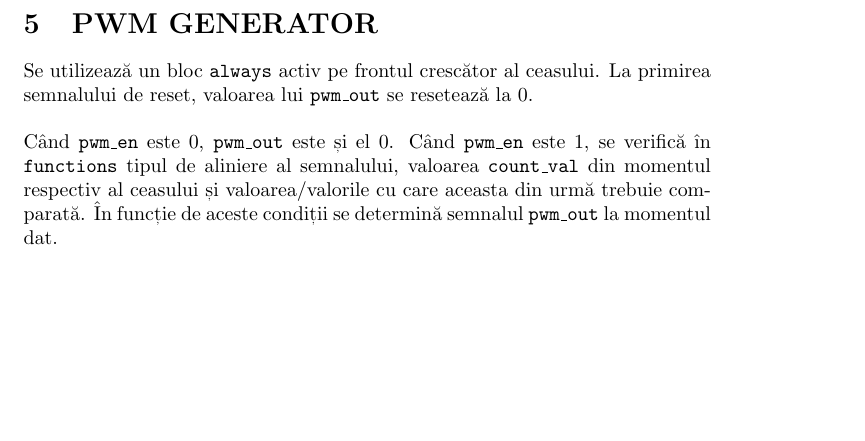
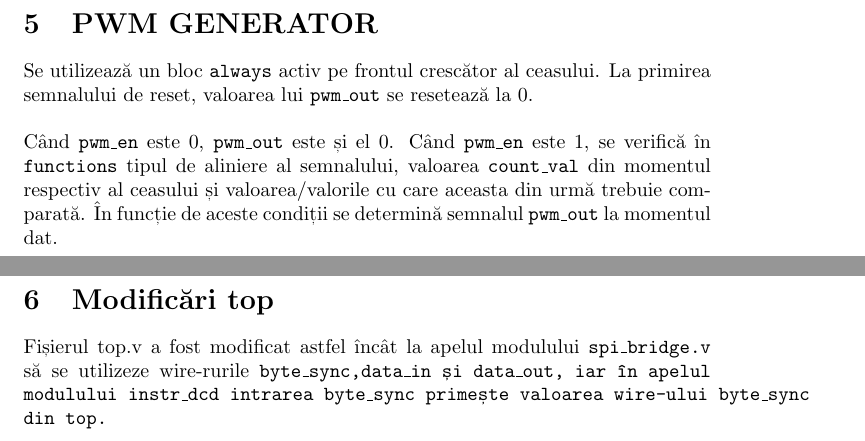
Before and after one commit to Lawenda700/PWMGEN, a LaTeX document (PWMGEN.tex): part of page 7 of 7 before the commit and two parts of pages 7 and 8 of 8 after it, the two joined at a grey line, cut so that both start at the same text, the shorter picture padded with empty space. Compiled offline with pdfLaTeX.

Commit message:
Update documentatie

```diff
--- a/PWMGEN.tex
+++ b/PWMGEN.tex
@@ -72,6 +72,16 @@ Când \texttt{pwm\_en} este 0, \texttt{pwm\_out} este și el 0. Când \texttt{pw
 
 
 \newpage
+\newpage
+
+
+\section{Modificări top}
+
+Fișierul top.v a fost modificat astfel încât la apelul modulului \texttt{spi\_bridge.v}
+să se utilizeze wire-rurile \texttt{byte\_sync,data\_in și data\_out, iar în apelul modulului instr\_dcd intrarea byte\_sync primește valoarea wire-ului byte\_sync din top.}
+
+
+\newpage
 
 
 
```
Also changed, not shown: Documentație_PWMGEN.pdf, 1 other file.
